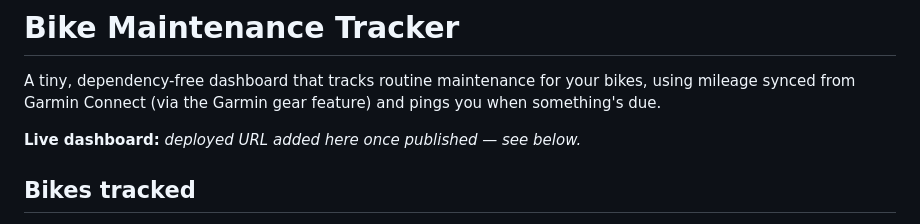
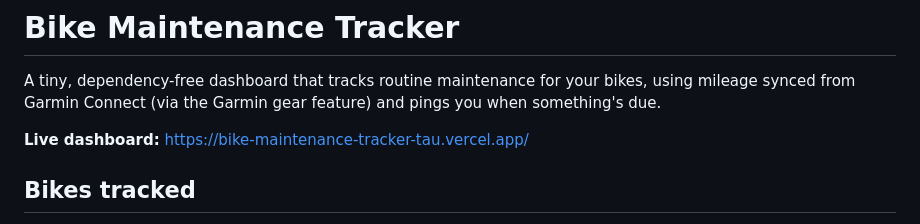
Before and after one commit to christitensor/bike_tracker, a Markdown page: README.md, the part around the change. GitHub-like rendering.

Commit message:
Add live dashboard URL to README

```diff
--- a/README.md
+++ b/README.md
@@ -4,7 +4,7 @@ A tiny, dependency-free dashboard that tracks routine maintenance for your
 bikes, using mileage synced from Garmin Connect (via the Garmin gear feature)
 and pings you when something's due.
 
-**Live dashboard:** _deployed URL added here once published — see below._
+**Live dashboard:** https://bike-maintenance-tracker-tau.vercel.app/
 
 ## Bikes tracked
 
```
